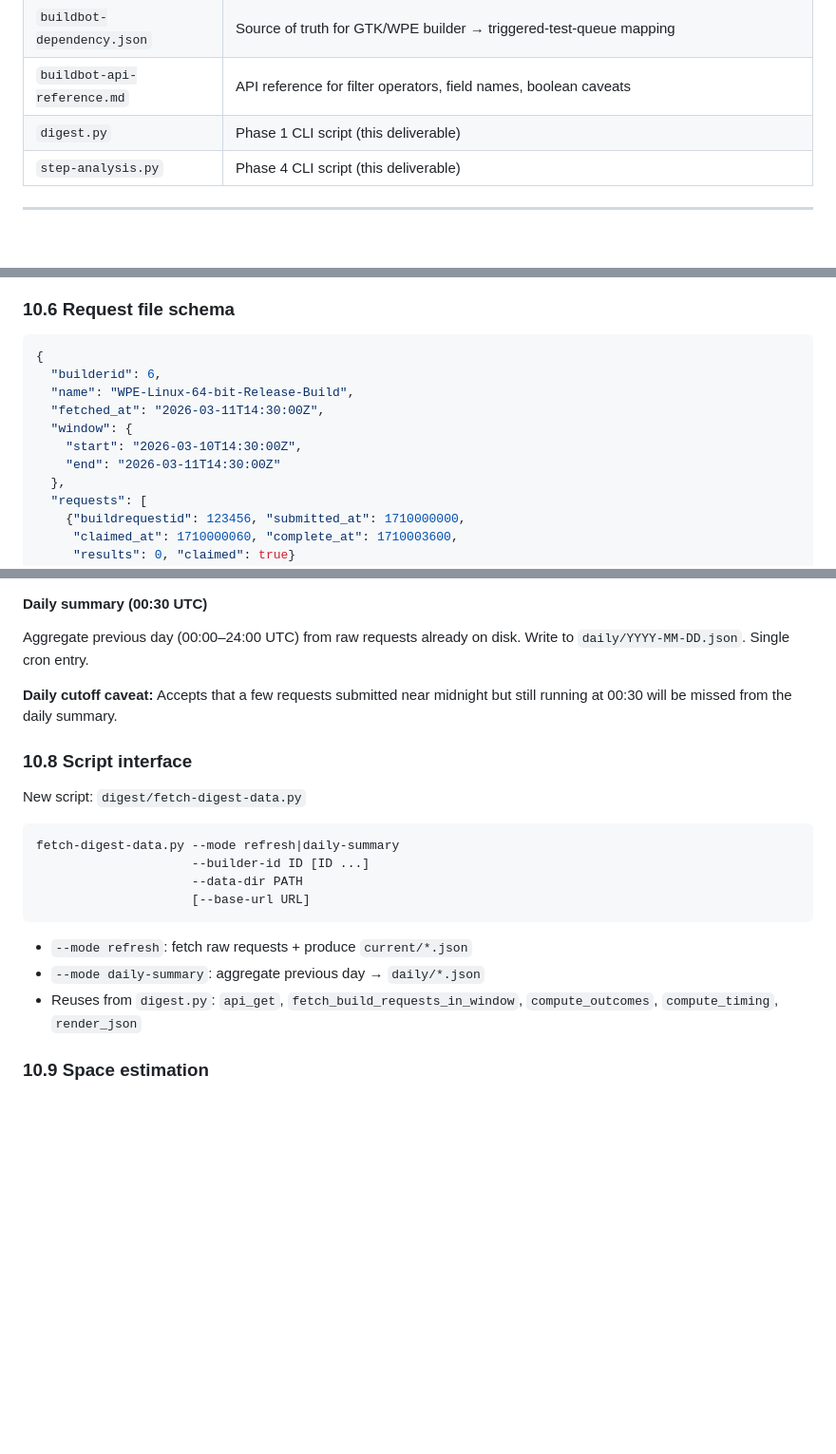
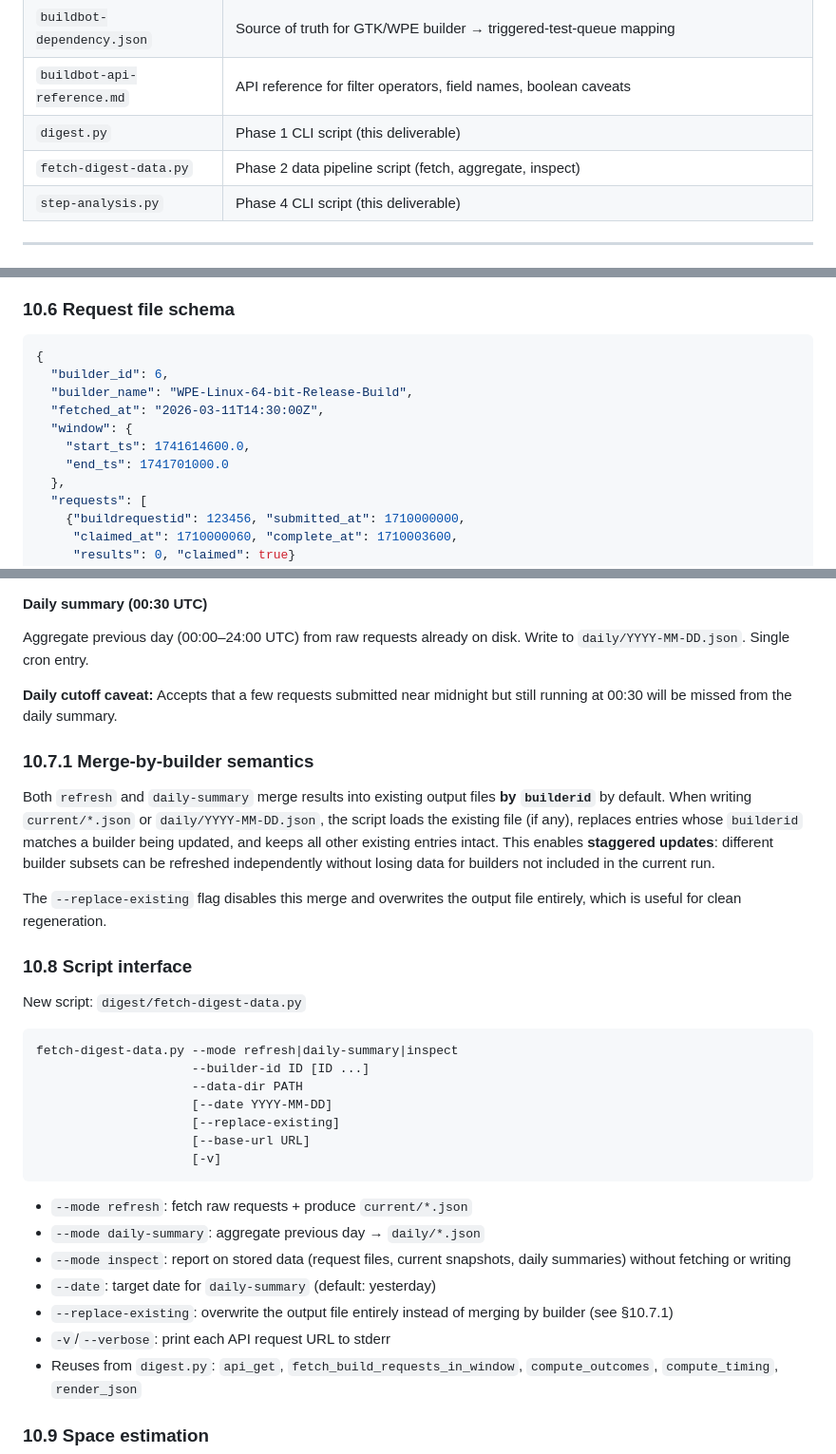
Before and after one commit to lauromoura/webkit-bots-dashboard, a Markdown page: digest/qa-digest-design.md, 3 parts joined by grey strips. Shown at 95% size. GitHub-like rendering; blank space fills up the shorter version.

Commit message:
Update qa-digest-design to match fetch-digest-data.py implementation
Mark Phases 2b/2c as done, add fetch-digest-data.py to critical files,
fix request file schema field names (builder_id, start_ts/end_ts),
update CLI synopsis with inspect mode and new flags, and document
merge-by-builder semantics.

Co-Authored-By: Claude Opus 4.6 <noreply@anthropic.com>

````diff
--- a/digest/qa-digest-design.md
+++ b/digest/qa-digest-design.md
@@ -352,6 +352,7 @@ accidentally hammering the API with a wide time window on a busy queue.
 | `buildbot-dependency.json` | Source of truth for GTK/WPE builder → triggered-test-queue mapping |
 | `buildbot-api-reference.md` | API reference for filter operators, field names, boolean caveats |
 | `digest.py` | Phase 1 CLI script (this deliverable) |
+| `fetch-digest-data.py` | Phase 2 data pipeline script (fetch, aggregate, inspect) |
 | `step-analysis.py` | Phase 4 CLI script (this deliverable) |
 
 ---
@@ -435,12 +436,12 @@ Per-builder request files because each builder is fetched independently.
 
 ```json
 {
-  "builderid": 6,
-  "name": "WPE-Linux-64-bit-Release-Build",
+  "builder_id": 6,
+  "builder_name": "WPE-Linux-64-bit-Release-Build",
   "fetched_at": "2026-03-11T14:30:00Z",
   "window": {
-    "start": "2026-03-10T14:30:00Z",
-    "end": "2026-03-11T14:30:00Z"
+    "start_ts": 1741614600.0,
+    "end_ts": 1741701000.0
   },
   "requests": [
     {"buildrequestid": 123456, "submitted_at": 1710000000,
@@ -475,19 +476,41 @@ Write to `daily/YYYY-MM-DD.json`. Single cron entry.
 **Daily cutoff caveat:** Accepts that a few requests submitted near midnight
 but still running at 00:30 will be missed from the daily summary.
 
+### 10.7.1 Merge-by-builder semantics
+
+Both `refresh` and `daily-summary` merge results into existing output files
+**by `builderid`** by default. When writing `current/*.json` or
+`daily/YYYY-MM-DD.json`, the script loads the existing file (if any),
+replaces entries whose `builderid` matches a builder being updated, and
+keeps all other existing entries intact. This enables **staggered updates**:
+different builder subsets can be refreshed independently without losing
+data for builders not included in the current run.
+
+The `--replace-existing` flag disables this merge and overwrites the output
+file entirely, which is useful for clean regeneration.
+
 ### 10.8 Script interface
 
 New script: `digest/fetch-digest-data.py`
 
 ```
-fetch-digest-data.py --mode refresh|daily-summary
+fetch-digest-data.py --mode refresh|daily-summary|inspect
                      --builder-id ID [ID ...]
                      --data-dir PATH
+                     [--date YYYY-MM-DD]
+                     [--replace-existing]
                      [--base-url URL]
+                     [-v]
 ```
 
 - `--mode refresh`: fetch raw requests + produce `current/*.json`
 - `--mode daily-summary`: aggregate previous day → `daily/*.json`
+- `--mode inspect`: report on stored data (request files, current snapshots,
+  daily summaries) without fetching or writing
+- `--date`: target date for `daily-summary` (default: yesterday)
+- `--replace-existing`: overwrite the output file entirely instead of merging
+  by builder (see §10.7.1)
+- `-v`/`--verbose`: print each API request URL to stderr
 - Reuses from `digest.py`: `api_get`, `fetch_build_requests_in_window`,
   `compute_outcomes`, `compute_timing`, `render_json`
 
````
Also changed, not shown: other parts of digest/qa-digest-design.md (+2 -2 lines).
